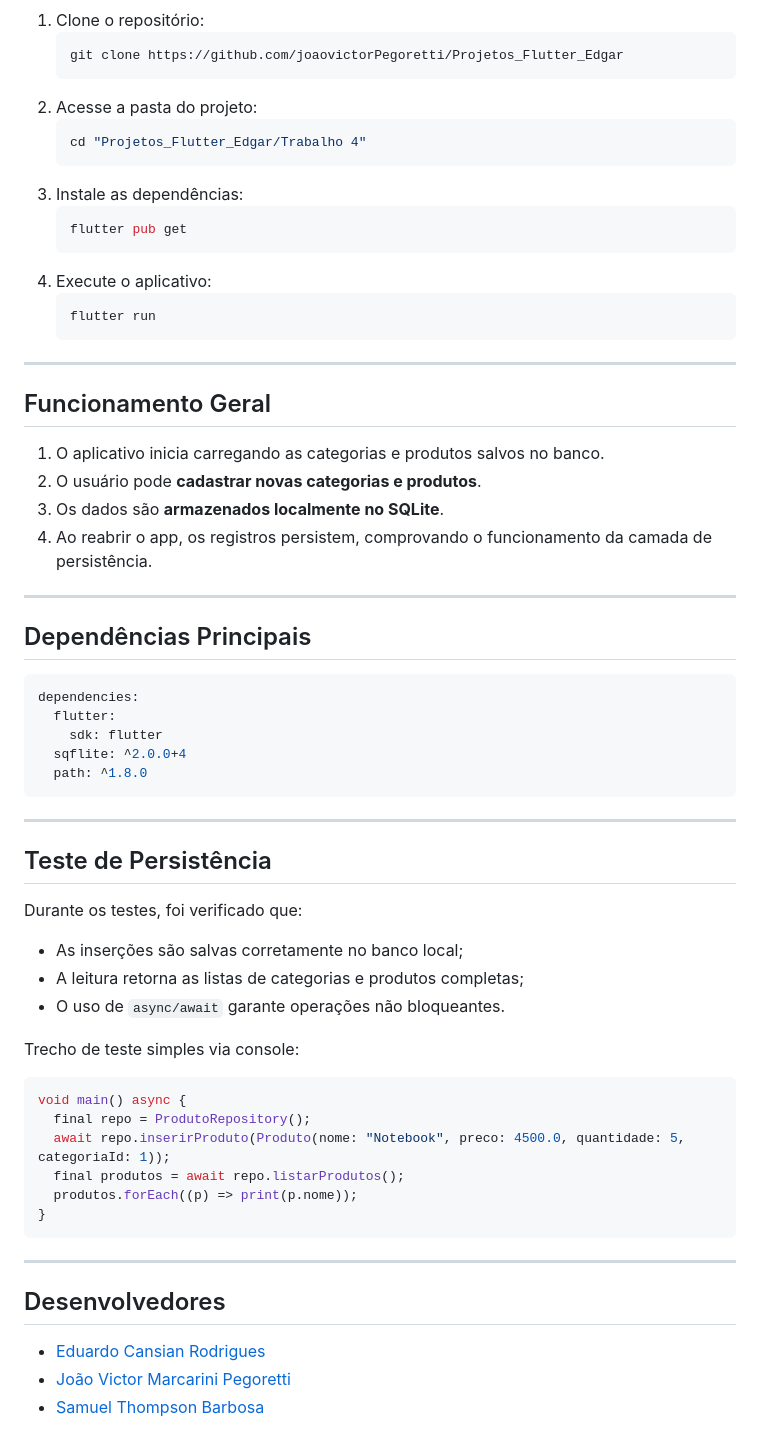
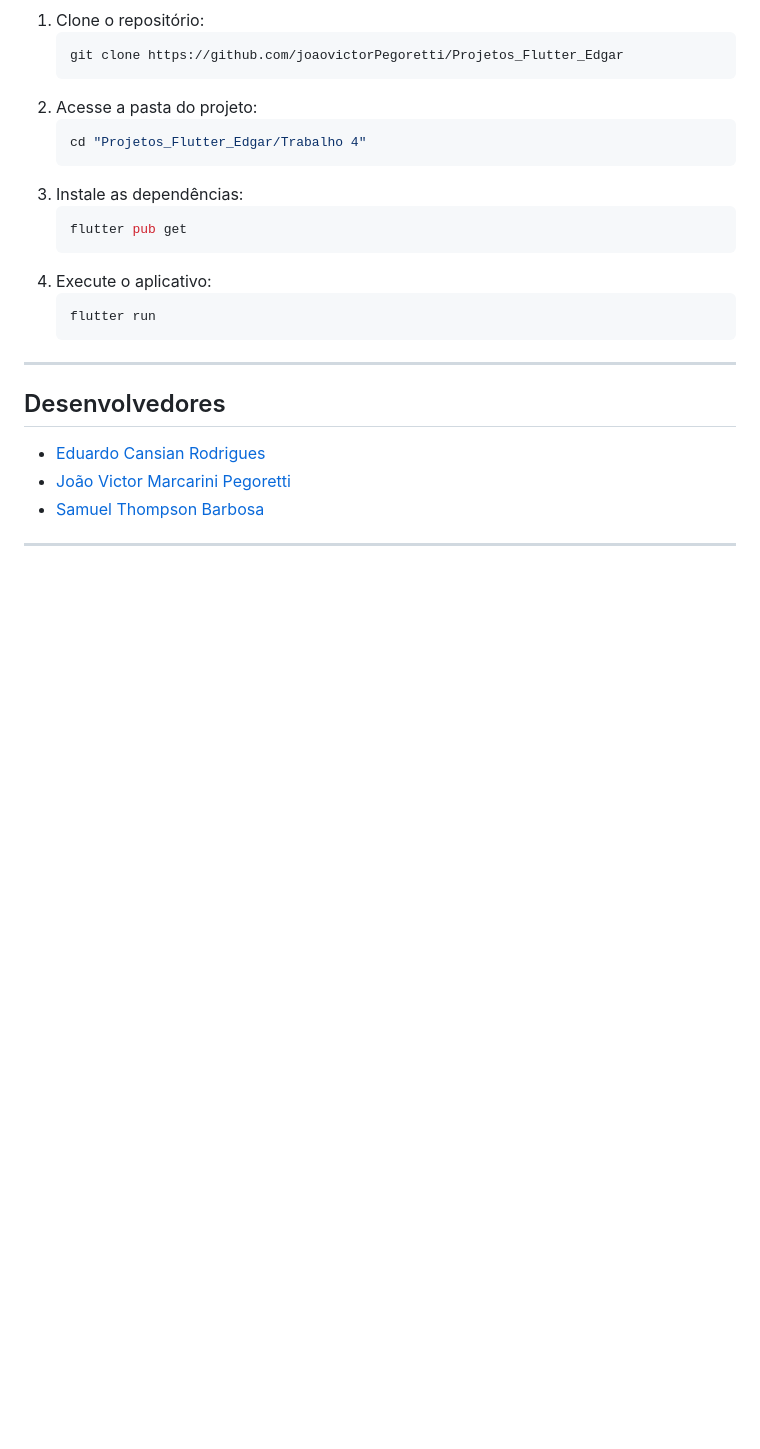
Before and after one commit to joaovictorPegoretti/Projetos_Flutter_Edgar, a Markdown page: Trabalho 4/README.md, the part around one of its changes. Drawn GitHub-style; blank space fills up the shorter version.

````diff
--- a/Trabalho 4/README.md
+++ b/Trabalho 4/README.md
@@ -125,48 +201,10 @@ Os métodos utilizam `async` e `await` para acesso assíncrono ao banco, evitand
 
 ---
 
-## Funcionamento Geral
-
-1. O aplicativo inicia carregando as categorias e produtos salvos no banco.
-2. O usuário pode **cadastrar novas categorias e produtos**.
-3. Os dados são **armazenados localmente no SQLite**.
-4. Ao reabrir o app, os registros persistem, comprovando o funcionamento da camada de persistência.
-
----
-
-## Dependências Principais
-
-```yaml
-dependencies:
-  flutter:
-    sdk: flutter
-  sqflite: ^2.0.0+4
-  path: ^1.8.0
-```
-
----
-
-## Teste de Persistência
-
-Durante os testes, foi verificado que:
-- As inserções são salvas corretamente no banco local;
-- A leitura retorna as listas de categorias e produtos completas;
-- O uso de `async/await` garante operações não bloqueantes.
-
-Trecho de teste simples via console:
-```dart
-void main() async {
-  final repo = ProdutoRepository();
-  await repo.inserirProduto(Produto(nome: "Notebook", preco: 4500.0, quantidade: 5, categoriaId: 1));
-  final produtos = await repo.listarProdutos();
-  produtos.forEach((p) => print(p.nome));
-}
-```
-
----
-
 ## Desenvolvedores
 
 - [Eduardo Cansian Rodrigues](https://github.com/EduardoCansian)
 - [João Victor Marcarini Pegoretti](https://github.com/joaovictorPegoretti)
 - [Samuel Thompson Barbosa](https://github.com/samuel-tb)
+
+---
````
Also changed, not shown: other parts of Trabalho 4/README.md (+104 -28 lines).
